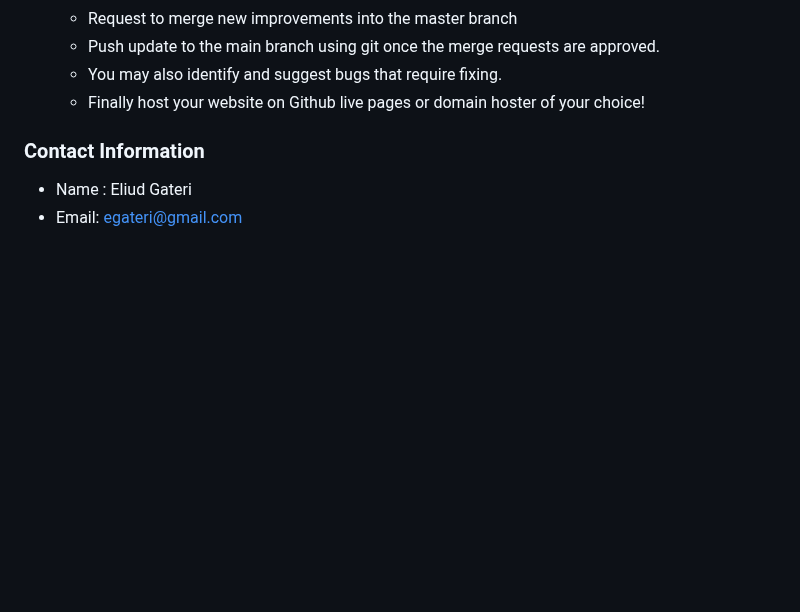
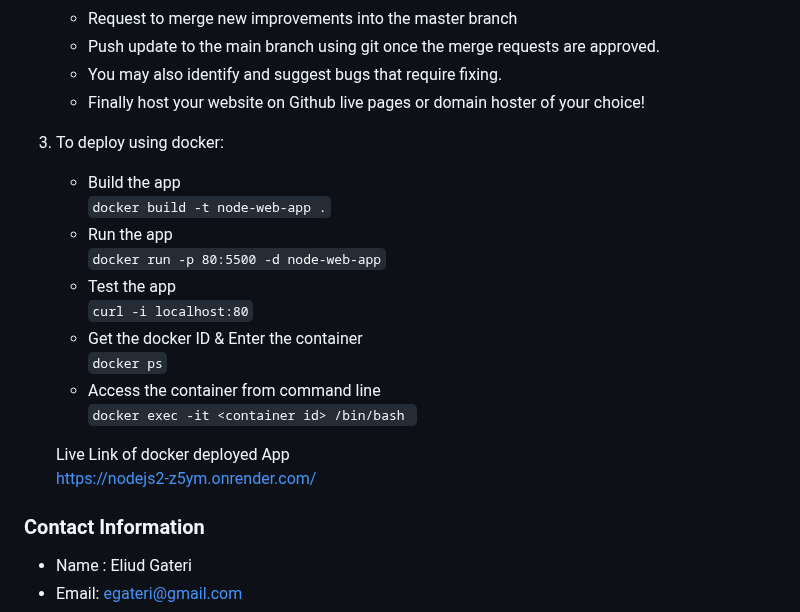
Before and after one commit to egateri/learn-nodejs, a Markdown page: README.md, the part around the change. Drawn GitHub-style; blank space fills up the shorter version.

```diff
--- a/README.md
+++ b/README.md
@@ -57,7 +57,23 @@ Node JS Application
     - Request to merge new improvements into the master branch
     - Push update to the main branch using git once the merge requests are approved.
     - You may also identify and suggest bugs that require fixing.
-	 - Finally host your website on Github live pages or domain hoster of your choice!
+	- Finally host your website on Github live pages or domain hoster of your choice!
+
+3. To deploy using docker:
+    - Build the app
+       `docker build -t node-web-app .`
+    - Run the app
+       `docker run -p 80:5500 -d node-web-app`
+    - Test the app
+       `curl -i localhost:80`
+    - Get the docker ID  & Enter the container
+       `docker ps`
+    -  Access the container from command line
+       `docker exec -it <container id> /bin/bash `
+
+   Live Link of docker deployed App
+   https://nodejs2-z5ym.onrender.com/
+
 
 ### Contact Information
  - Name : Eliud Gateri
```
